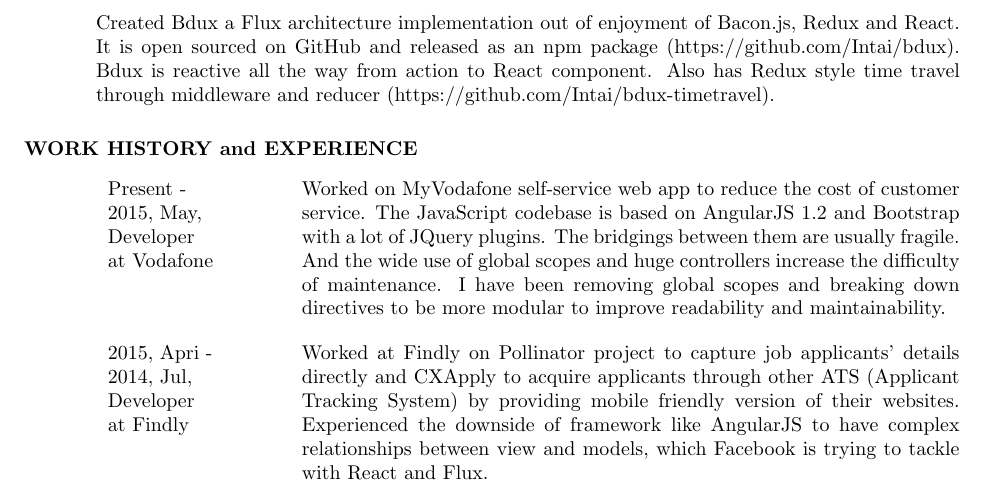
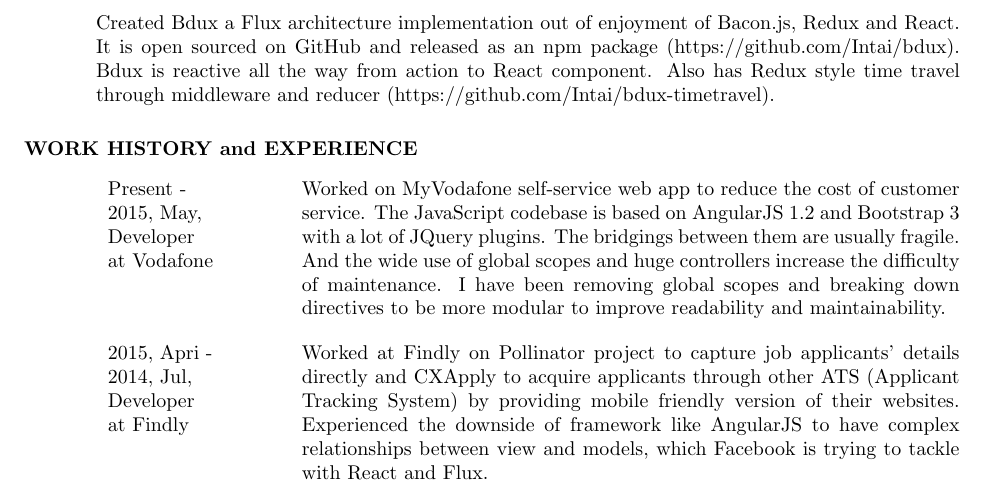
Before and after one commit to Intai/cv, a LaTeX CV (Latex/CV.tex): part of page 2 of 4, cut so that both start at the same text. Compiled offline with pdfLaTeX.

Commit message:
Add bootstrap version number

```diff
--- a/Latex/CV.tex
+++ b/Latex/CV.tex
@@ -79,7 +79,7 @@
 \begin{tabular}{ll}
 \parbox[t]{30mm}{Present - \\ 2015, May,\\Developer\\at Vodafone} & \parbox[t]{116mm}{
 
-Worked on MyVodafone self-service web app to reduce the cost of customer service. The JavaScript codebase is based on AngularJS 1.2 and Bootstrap with a lot of JQuery plugins. The bridgings between them are usually fragile. And the wide use of global scopes and huge controllers increase the difficulty of maintenance. I have been removing global scopes and breaking down directives to be more modular to improve readability and maintainability.
+Worked on MyVodafone self-service web app to reduce the cost of customer service. The JavaScript codebase is based on AngularJS 1.2 and Bootstrap 3 with a lot of JQuery plugins. The bridgings between them are usually fragile. And the wide use of global scopes and huge controllers increase the difficulty of maintenance. I have been removing global scopes and breaking down directives to be more modular to improve readability and maintainability.
 
 }\\\\
 \parbox[t]{30mm}{2015, Apri - \\ 2014, Jul,\\Developer\\at Findly} & \parbox[t]{116mm}{
```
Also changed, not shown: Latex/CV.pdf, 2 other files.
